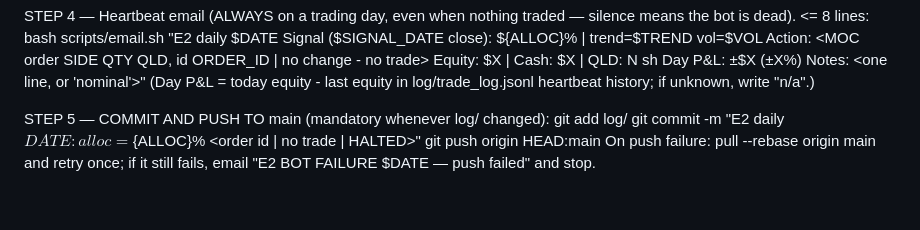
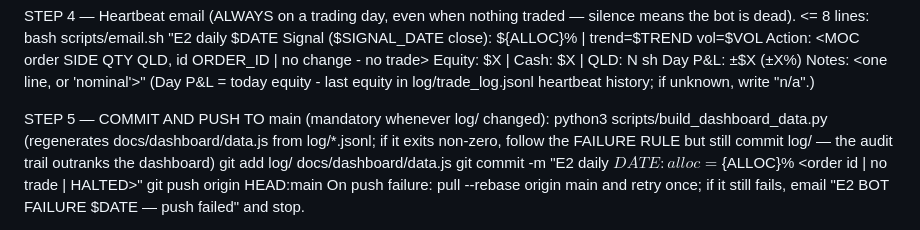
Before and after one commit to philipbergman6-glitch/qld-e2-bot, a Markdown page: routines/daily.md, the part around the change. Rendered like a GitHub page; blank space fills up the shorter version.

Commit message:
Routine: rebuild dashboard data.js in daily STEP 5
Co-Authored-By: Claude Fable 5 <noreply@anthropic.com>

```diff
--- a/routines/daily.md
+++ b/routines/daily.md
@@ -66,7 +66,11 @@ Notes: <one line, or 'nominal'>"
 history; if unknown, write "n/a".)
 
 STEP 5 — COMMIT AND PUSH TO main (mandatory whenever log/ changed):
-git add log/
+python3 scripts/build_dashboard_data.py
+(regenerates docs/dashboard/data.js from log/*.jsonl; if it exits non-zero,
+follow the FAILURE RULE but still commit log/ — the audit trail outranks
+the dashboard)
+git add log/ docs/dashboard/data.js
 git commit -m "E2 daily $DATE: alloc=${ALLOC}% <order id | no trade | HALTED>"
 git push origin HEAD:main
 On push failure: pull --rebase origin main and retry once; if it still fails,
```
